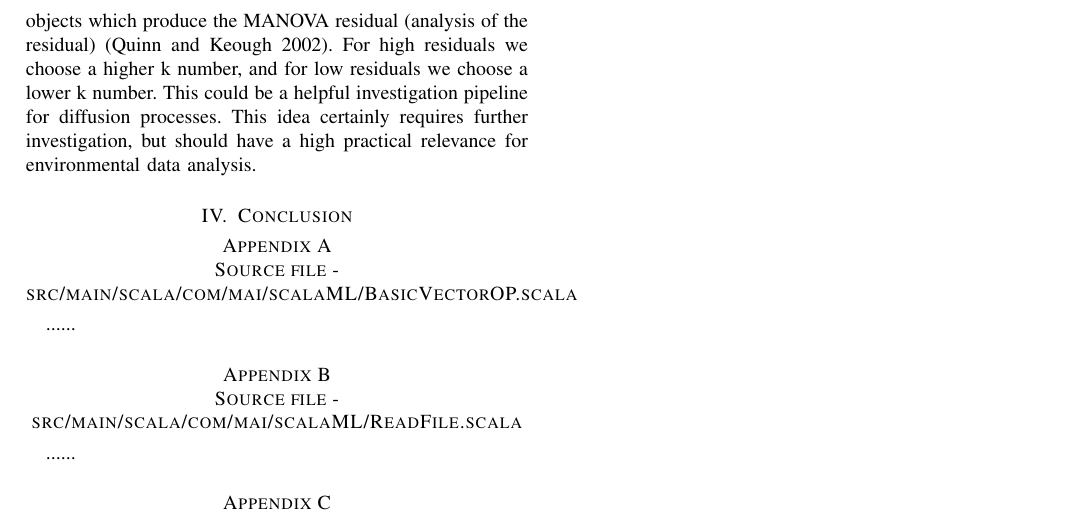
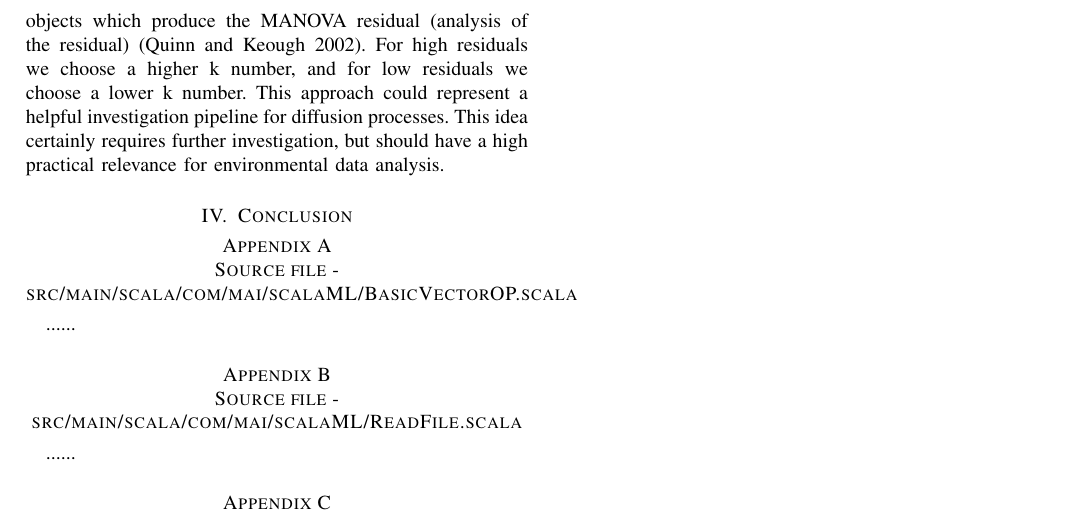
Before and after one commit to RoxanaTesileanu/multivariate_analyses, a LaTeX paper (article1/Tesileanu2017.tex): part of page 3 of 3, cut so that both start at the same text. Compiled offline with pdfLaTeX.

Commit message:
working at the kNN article

```diff
--- a/article1/Tesileanu2017.tex
+++ b/article1/Tesileanu2017.tex
@@ -91,7 +91,7 @@ In the first case, we further investigate (add new variables or remove current v
  Though, variables overlap in the decision space, forming a "transition zone". This is where the residual variance comes from.
 KNN can then be further applied to investigate the situation occurring in the neighborhood of the objects located in the transition zone, and the best techniques to do this logically appear to be distance-based (i.e. based on dissimilarity measures between objects).
 Now, the question is how we delineate the transition zone? We can check the objects which produce the MANOVA residual (analysis of the residual) (Quinn and Keough 2002).
-For high residuals we choose a higher k number, and for low residuals we choose a lower k number. This could be a helpful investigation pipeline for diffusion processes.
+For high residuals we choose a higher k number, and for low residuals we choose a lower k number. This approach could represent a helpful investigation pipeline for diffusion processes.
 This idea certainly requires further investigation, but should have a high practical relevance for environmental data analysis.
 
 
```
Also changed, not shown: article1/Tesileanu2017.pdf, 2 other files.
